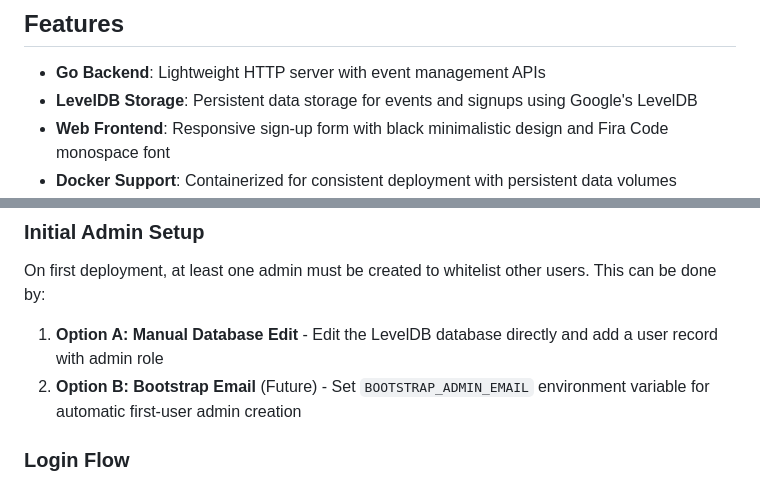
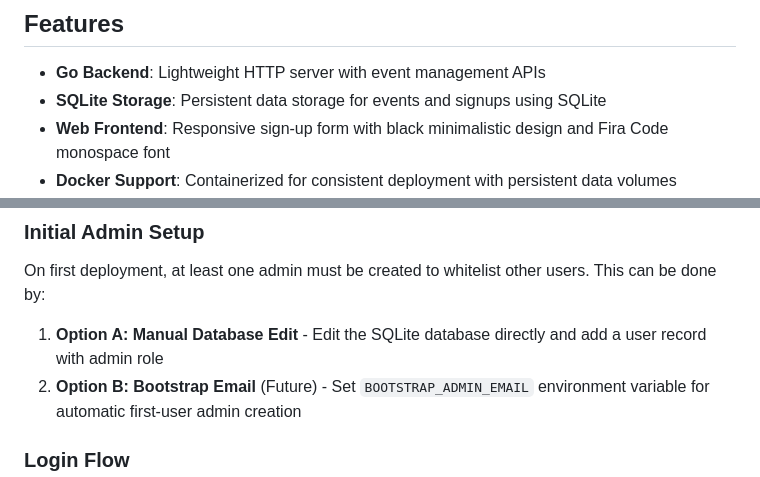
Before and after one commit to Aravill/waystone-web, a Markdown page: README.md, 2 parts joined by grey strips. Drawn GitHub-style.

```diff
--- a/README.md
+++ b/README.md
@@ -46,7 +43,7 @@ A lightweight Go application hosting event sign-up and campaign management. Buil
 ## Features
 
 - **Go Backend**: Lightweight HTTP server with event management APIs
-- **LevelDB Storage**: Persistent data storage for events and signups using Google's LevelDB
+- **SQLite Storage**: Persistent data storage for events and signups using SQLite
 - **Web Frontend**: Responsive sign-up form with black minimalistic design and Fira Code monospace font
 - **Docker Support**: Containerized for consistent deployment with persistent data volumes
 - **Easy Deployment**: Simple deploy script for local Docker deployment
@@ -264,7 +261,7 @@ curl -X POST http://localhost:8080/api/users/create \
 
 On first deployment, at least one admin must be created to whitelist other users. This can be done by:
 
-1. **Option A: Manual Database Edit** - Edit the LevelDB database directly and add a user record with admin role
+1. **Option A: Manual Database Edit** - Edit the SQLite database directly and add a user record with admin role
 2. **Option B: Bootstrap Email** (Future) - Set `BOOTSTRAP_ADMIN_EMAIL` environment variable for automatic first-user admin creation
 
 ### Login Flow
```
Also changed, not shown: other parts of README.md (+6 -9 lines), .github/copilot-instructions.md (+2 -2 lines).
